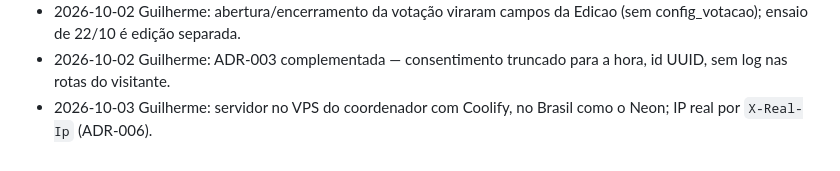
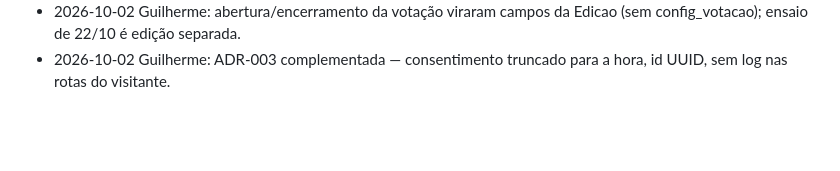
Before and after one commit to guilhermepama/vitrine-cps, a Markdown page: docs/03-estado.md, the part around the change. Rendered like a GitHub page; blank space fills up the shorter version.

Commit message:
docs: tira o registro rápido do 03-estado (evita conflito com o #29)
Co-Authored-By: Claude Opus 5.5 <noreply@anthropic.com>
Claude-Session: https://claude.ai/code/session_014RncUqX2xunSJjuSbLg9R2

```diff
--- a/docs/03-estado.md
+++ b/docs/03-estado.md
@@ -136,4 +136,3 @@ Formato: `- AAAA-MM-DD <nome>: <nota curta>`
 - 2026-10-02 Guilherme: specs 01 (#16), 03 (#18) e 04 (#14) na main; models do cadastro com travas após abrir a votação (#17).
 - 2026-10-02 Guilherme: abertura/encerramento da votação viraram campos da Edicao (sem config_votacao); ensaio de 22/10 é edição separada.
 - 2026-10-02 Guilherme: ADR-003 complementada — consentimento truncado para a hora, id UUID, sem log nas rotas do visitante.
-- 2026-10-03 Guilherme: servidor no VPS do coordenador com Coolify, no Brasil como o Neon; IP real por `X-Real-Ip` (ADR-006).
```
